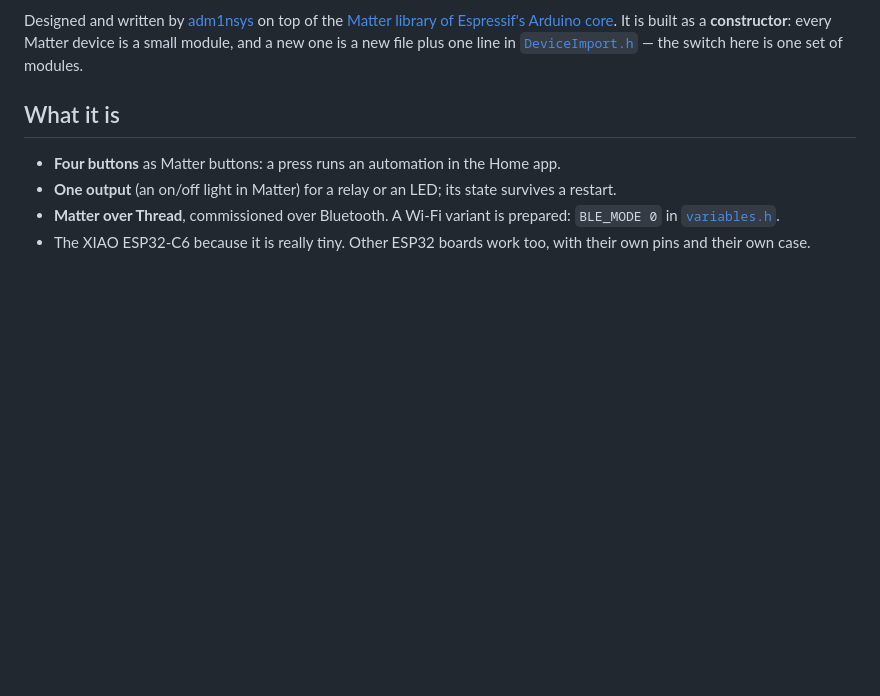
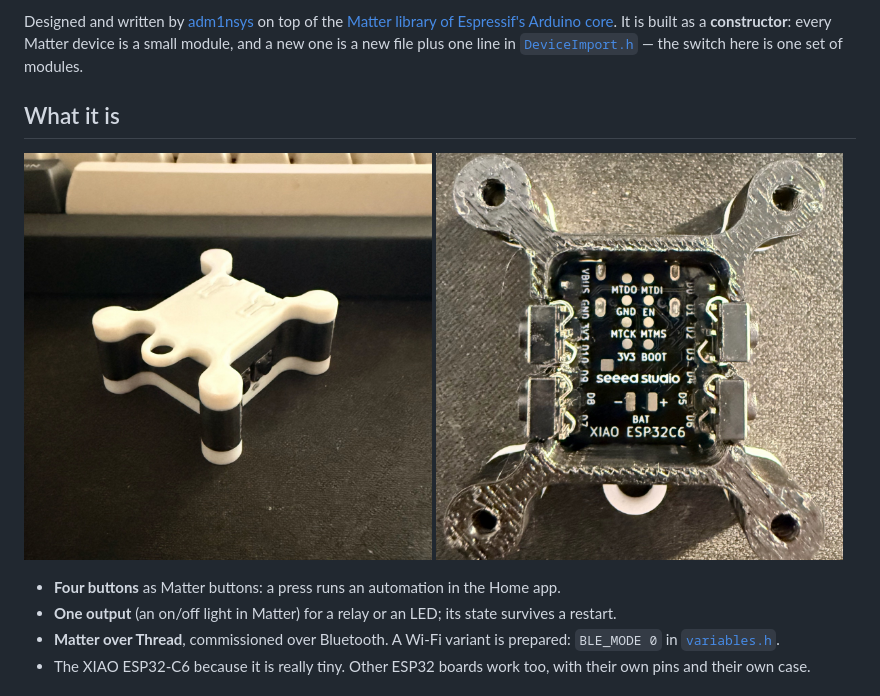
Before and after one commit to adm1nsys/Micro-Matter-Switch, a Markdown page: README.md, the part around the change. GitHub-like rendering; pictures changed too: docs/img/mms-assembled.jpg (added), docs/img/mms-inside.jpg (added); blank space fills up the shorter version.

Commit message:
Photos of the switch: assembled and opened, in the README and on the site

```diff
--- a/README.md
+++ b/README.md
@@ -20,6 +20,11 @@ It is built as a **constructor**: every Matter device is a small module, and a n
 [`DeviceImport.h`](DeviceImport.h) — the switch here is one set of modules.
 
 ## What it is
+
+<p>
+  <img src="docs/img/mms-assembled.jpg" alt="Micro Matter Switch assembled" width="49%">
+  <img src="docs/img/mms-inside.jpg" alt="Inside: XIAO ESP32-C6 with four buttons in the open case" width="49%">
+</p>
 
 - **Four buttons** as Matter buttons: a press runs an automation in the Home app.
 - **One output** (an on/off light in Matter) for a relay or an LED; its state survives a restart.
```
Also changed, not shown: 1 other file.
